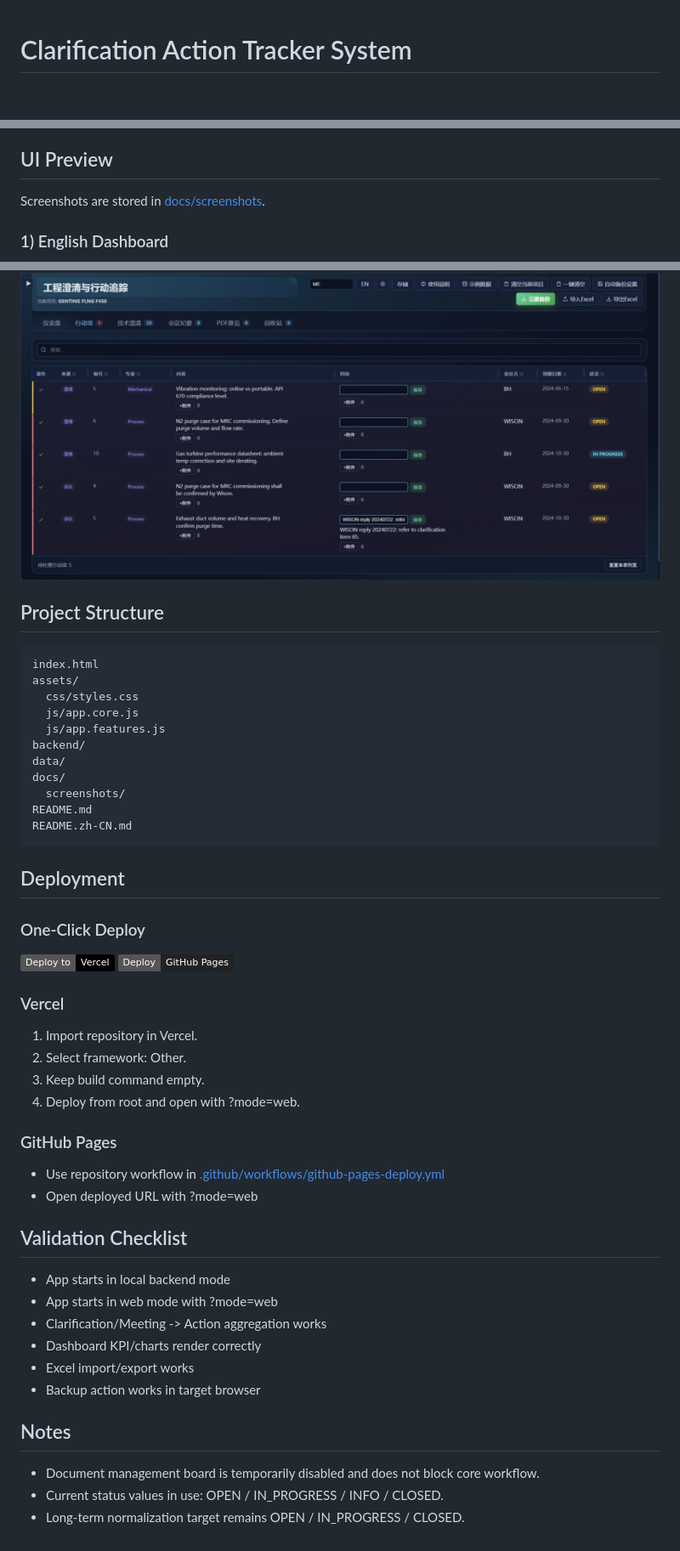
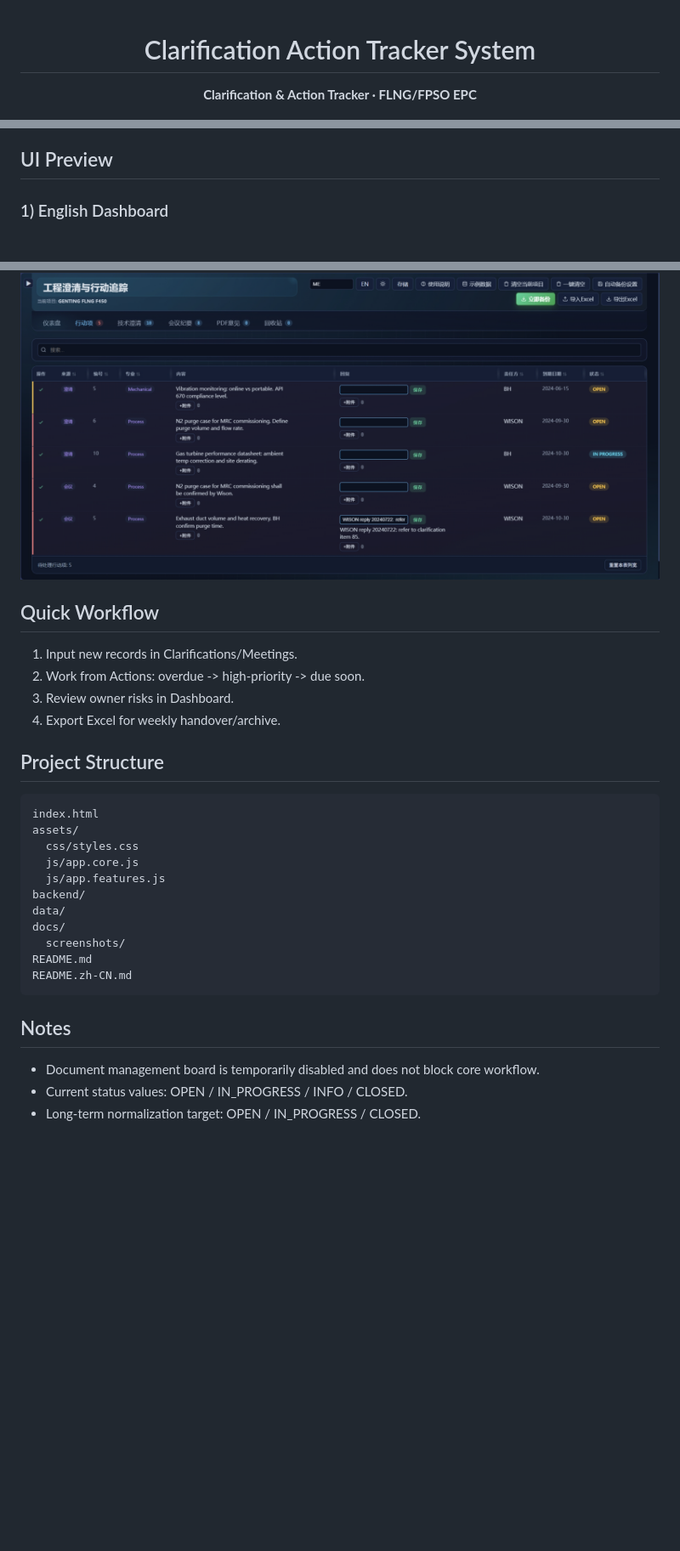
Before and after one commit to XFKI/3.-Clarification_action_tracker_system, a Markdown page: README.md, 3 parts joined by grey strips. Shown at 85% size. Drawn GitHub-style; badges without logos; blank space fills up the shorter version.

````diff
--- a/README.md
+++ b/README.md
@@ -1,3 +3,5 @@
 # Clarification Action Tracker System
 
+**Clarification & Action Tracker · FLNG/FPSO EPC**
+
 [![English](https://img.shields.io/badge/English-Primary-0B5FFF)](README.md)
@@ -109,7 +112,5 @@ https://<your-domain>/?mode=web
 
 ## UI Preview
-
-Screenshots are stored in [docs/screenshots](docs/screenshots).
 
 ### 1) English Dashboard
 
@@ -122,6 +123,13 @@ Screenshots are stored in [docs/screenshots](docs/screenshots).
 ### 3) Actions Board
 
 ![Actions Board](docs/screenshots/%E5%BE%AE%E4%BF%A1%E5%9B%BE%E7%89%87_20260330235319_208_339.png)
+
+## Quick Workflow
+
+1. Input new records in Clarifications/Meetings.
+2. Work from Actions: overdue -> high-priority -> due soon.
+3. Review owner risks in Dashboard.
+4. Export Excel for weekly handover/archive.
 
 ## Project Structure
 
@@ -139,36 +147,8 @@ README.md
 README.zh-CN.md
 ```
 
-## Deployment
-
-### One-Click Deploy
-
-[![Deploy to Vercel](https://img.shields.io/badge/Deploy%20to-Vercel-000000?logo=vercel&logoColor=white)](https://vercel.com/new/clone?repository-url=https://github.com/XFKI/3.-Clarification_action_tracker_system)
-[![Deploy GitHub Pages](https://img.shields.io/badge/Deploy-GitHub%20Pages-222222?logo=github&logoColor=white)](https://github.com/XFKI/3.-Clarification_action_tracker_system/actions/workflows/github-pages-deploy.yml)
-
-### Vercel
-
-1. Import repository in Vercel.
-2. Select framework: Other.
-3. Keep build command empty.
-4. Deploy from root and open with ?mode=web.
-
-### GitHub Pages
-
-- Use repository workflow in [.github/workflows/github-pages-deploy.yml](.github/workflows/github-pages-deploy.yml)
-- Open deployed URL with ?mode=web
-
-## Validation Checklist
-
-- App starts in local backend mode
-- App starts in web mode with ?mode=web
-- Clarification/Meeting -> Action aggregation works
-- Dashboard KPI/charts render correctly
-- Excel import/export works
-- Backup action works in target browser
-
 ## Notes
 
 - Document management board is temporarily disabled and does not block core workflow.
-- Current status values in use: OPEN / IN_PROGRESS / INFO / CLOSED.
-- Long-term normalization target remains OPEN / IN_PROGRESS / CLOSED.
+- Current status values: OPEN / IN_PROGRESS / INFO / CLOSED.
+- Long-term normalization target: OPEN / IN_PROGRESS / CLOSED.
````
Also changed, not shown: other parts of README.md (+52 -51 lines), README.zh-CN.md (+64 -84 lines).
